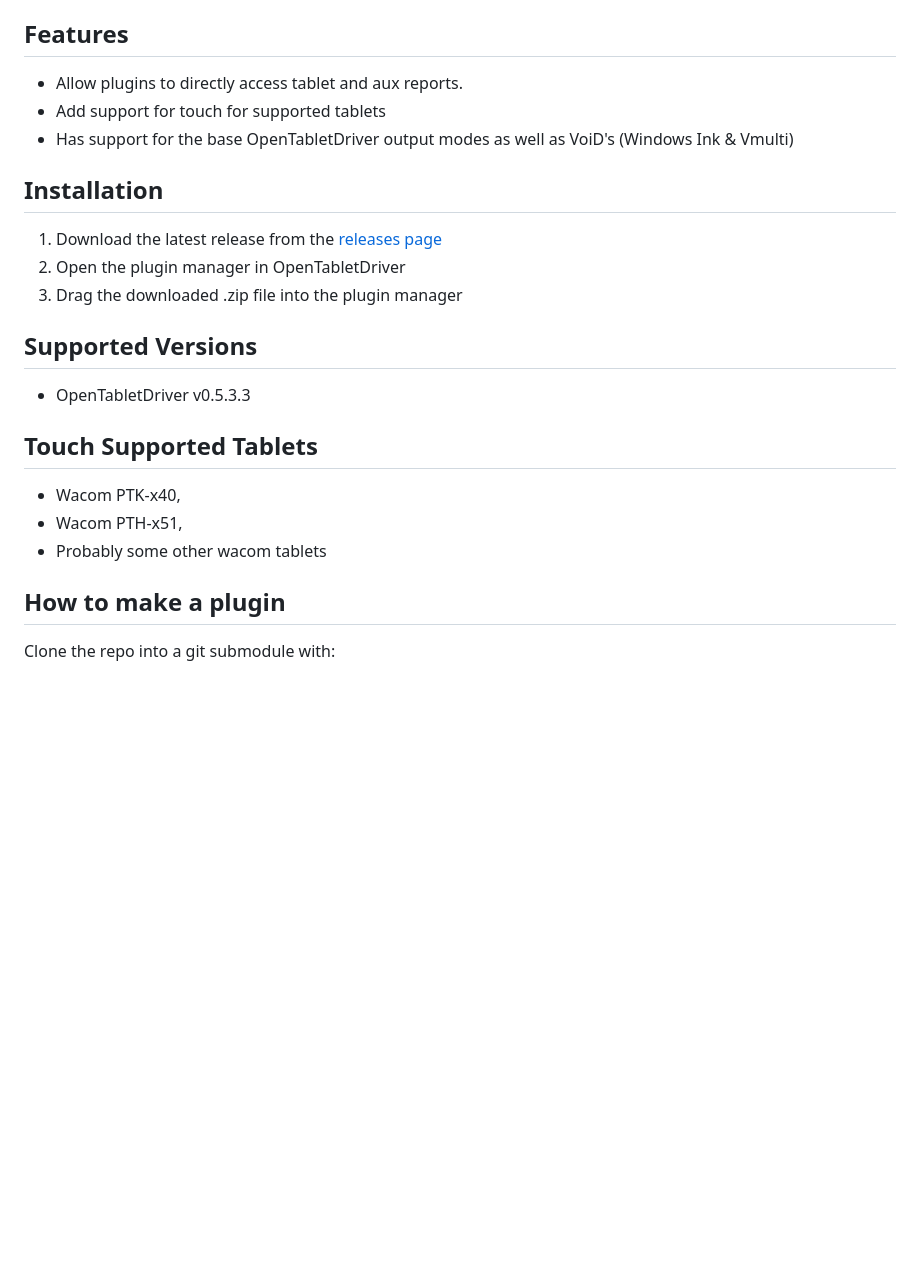
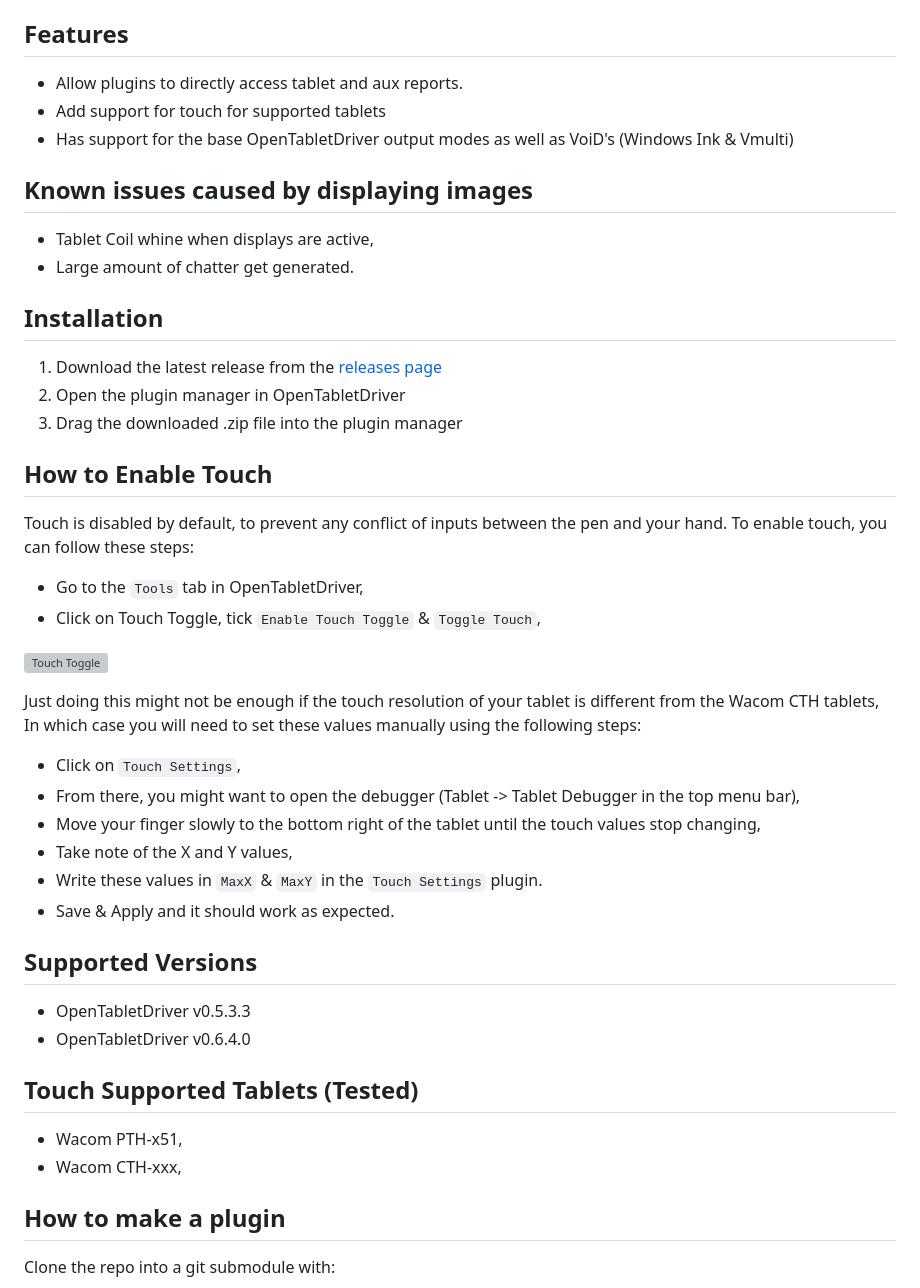
Before and after one commit to Mrcubix/OTD.EnhancedOutputMode, a Markdown page: README.md, the part around the change. Drawn GitHub-style; blank space fills up the shorter version; grey boxes are pictures that could not be loaded.

Commit message:
Added steps to enable touch in README

```diff
--- a/README.md
+++ b/README.md
@@ -6,21 +6,46 @@
 - Add support for touch for supported tablets
 - Has support for the base OpenTabletDriver output modes as well as VoiD's (Windows Ink & Vmulti)
 
+## Known issues caused by displaying images
+
+- Tablet Coil whine when displays are active,
+- Large amount of chatter get generated.
+
 ## Installation
 
 1. Download the latest release from the [releases page](https://github.com/Mrcubix/OTD.EnhancedOutputMode/releases/latest)
 2. Open the plugin manager in OpenTabletDriver
 3. Drag the downloaded .zip file into the plugin manager
 
+## How to Enable Touch
+
+Touch is disabled by default, to prevent any conflict of inputs between the pen and your hand.
+To enable touch, you can follow these steps:
+
+- Go to the `Tools` tab in OpenTabletDriver,
+- Click on Touch Toggle, tick `Enable Touch Toggle` & `Toggle Touch`,
+
+![Touch Toggle](/images/Touch-toggle.png)
+
+Just doing this might not be enough if the touch resolution of your tablet is different from the Wacom CTH tablets,
+In which case you will need to set these values manually using the following steps:
+
+- Click on `Touch Settings`,
+- From there, you might want to open the debugger (Tablet -> Tablet Debugger in the top menu bar),
+- Move your finger slowly to the bottom right of the tablet until the touch values stop changing,
+- Take note of the X and Y values,
+- Write these values in `MaxX` & `MaxY` in the `Touch Settings` plugin.
+- Save & Apply and it should work as expected.
+
 ## Supported Versions
 
 - OpenTabletDriver v0.5.3.3
+- OpenTabletDriver v0.6.4.0
 
-## Touch Supported Tablets
+## Touch Supported Tablets (Tested)
 
-- Wacom PTK-x40,
 - Wacom PTH-x51,
-- Probably some other wacom tablets
+- Wacom CTH-xxx,
 
 ## How to make a plugin
 
```
Also changed, not shown: images/Touch-Settings.png (added), images/Touch-Toggle.png (added).
